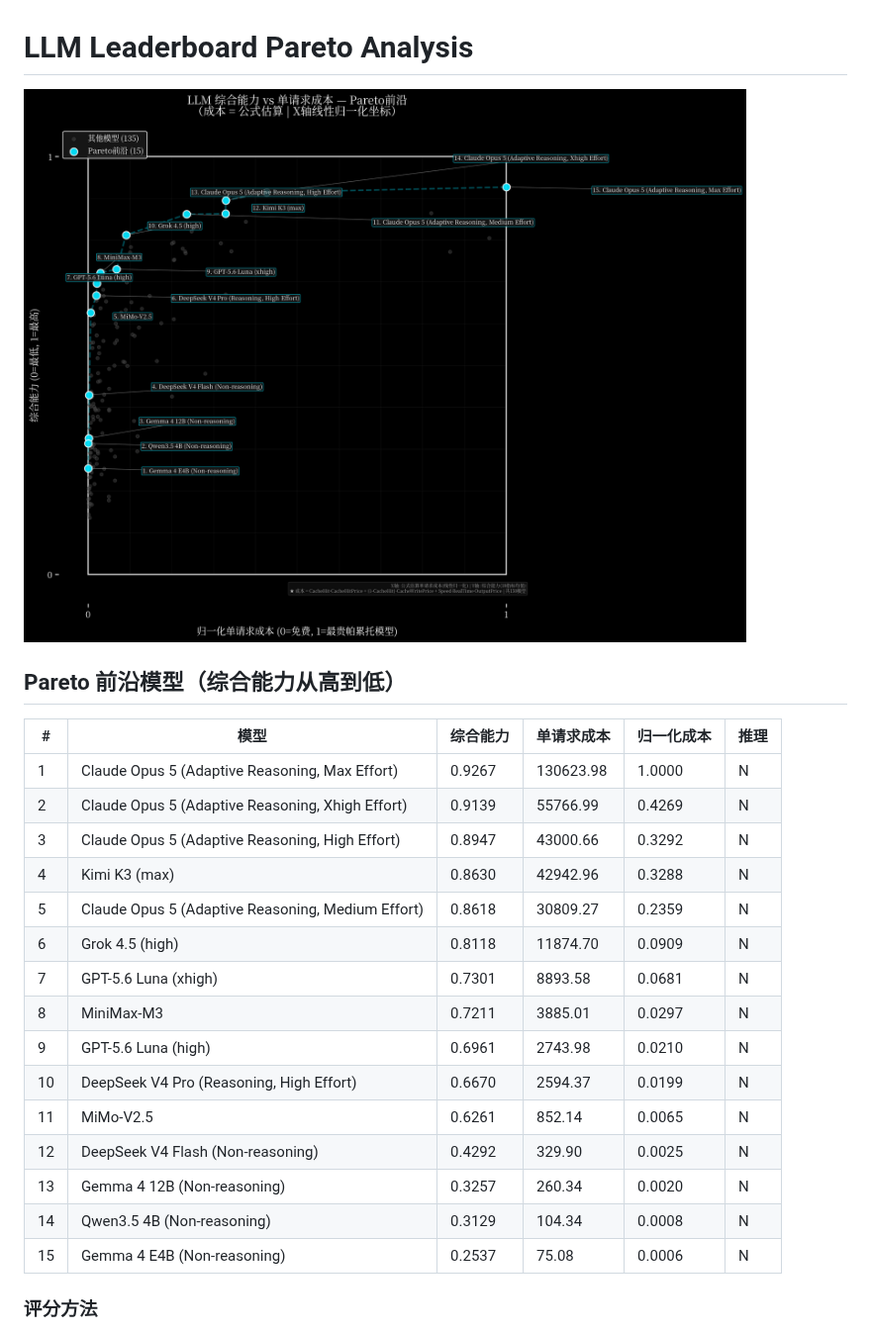
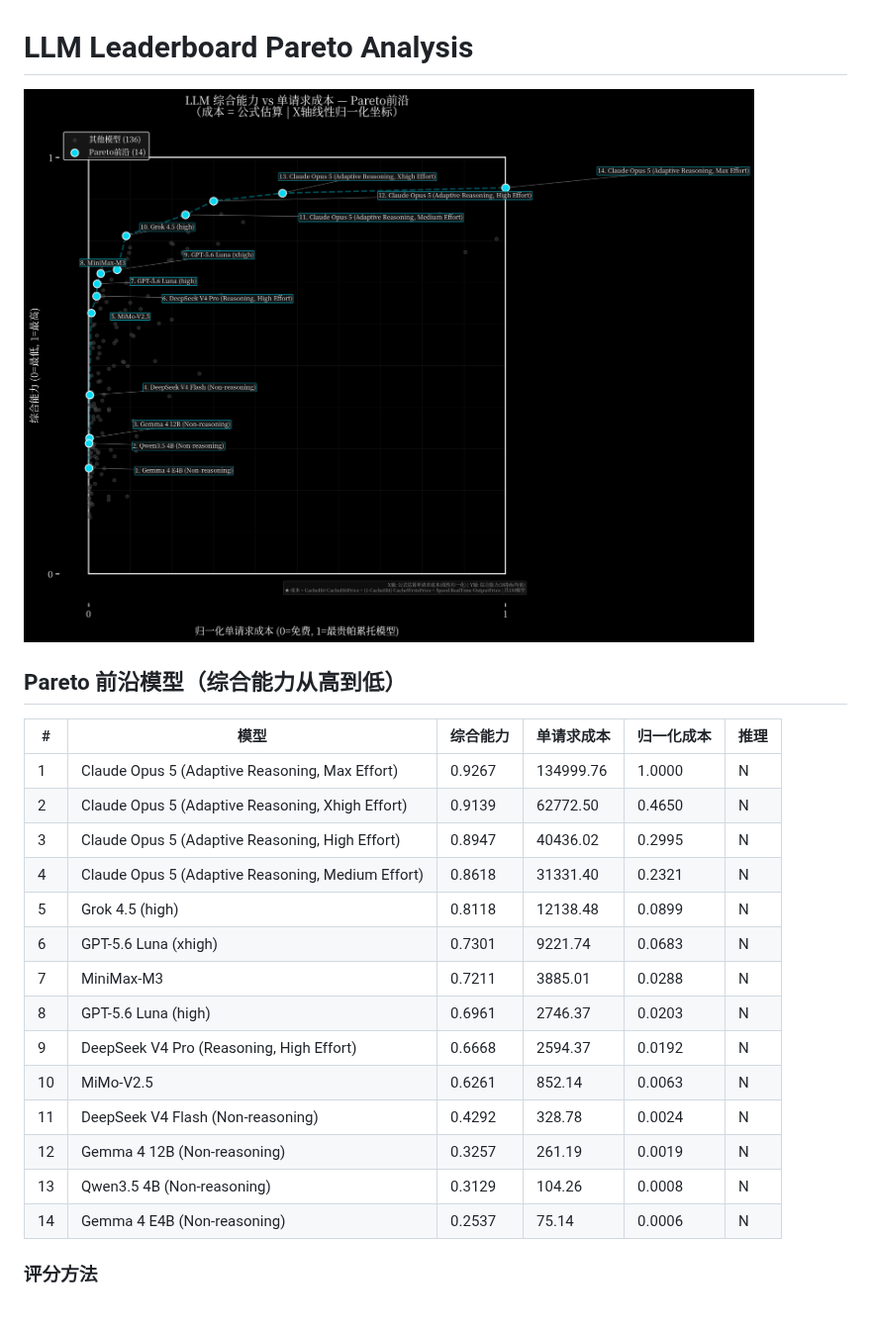
Before and after one commit to Elaman0117/Generic-LLM-Leaderboard, a Markdown page: README.md, the part around the change. Shown at 99% size. Drawn GitHub-style; pictures changed too: output/pareto_analysis.png.

Commit message:
🔄 Update leaderboard analysis 2026-07-31

```diff
--- a/README.md
+++ b/README.md
@@ -6,21 +6,20 @@
 
 | # | 模型 | 综合能力 | 单请求成本 | 归一化成本 | 推理 |
 |---|------|---------|-----------|-----------|------|
-| 1 | Claude Opus 5 (Adaptive Reasoning, Max Effort) | 0.9267 | 130623.98 | 1.0000 | N |
-| 2 | Claude Opus 5 (Adaptive Reasoning, Xhigh Effort) | 0.9139 | 55766.99 | 0.4269 | N |
-| 3 | Claude Opus 5 (Adaptive Reasoning, High Effort) | 0.8947 | 43000.66 | 0.3292 | N |
-| 4 | Kimi K3 (max) | 0.8630 | 42942.96 | 0.3288 | N |
-| 5 | Claude Opus 5 (Adaptive Reasoning, Medium Effort) | 0.8618 | 30809.27 | 0.2359 | N |
-| 6 | Grok 4.5 (high) | 0.8118 | 11874.70 | 0.0909 | N |
-| 7 | GPT-5.6 Luna (xhigh) | 0.7301 | 8893.58 | 0.0681 | N |
-| 8 | MiniMax-M3 | 0.7211 | 3885.01 | 0.0297 | N |
-| 9 | GPT-5.6 Luna (high) | 0.6961 | 2743.98 | 0.0210 | N |
-| 10 | DeepSeek V4 Pro (Reasoning, High Effort) | 0.6670 | 2594.37 | 0.0199 | N |
-| 11 | MiMo-V2.5 | 0.6261 | 852.14 | 0.0065 | N |
-| 12 | DeepSeek V4 Flash (Non-reasoning) | 0.4292 | 329.90 | 0.0025 | N |
-| 13 | Gemma 4 12B (Non-reasoning) | 0.3257 | 260.34 | 0.0020 | N |
-| 14 | Qwen3.5 4B (Non-reasoning) | 0.3129 | 104.34 | 0.0008 | N |
-| 15 | Gemma 4 E4B (Non-reasoning) | 0.2537 | 75.08 | 0.0006 | N |
+| 1 | Claude Opus 5 (Adaptive Reasoning, Max Effort) | 0.9267 | 134999.76 | 1.0000 | N |
+| 2 | Claude Opus 5 (Adaptive Reasoning, Xhigh Effort) | 0.9139 | 62772.50 | 0.4650 | N |
+| 3 | Claude Opus 5 (Adaptive Reasoning, High Effort) | 0.8947 | 40436.02 | 0.2995 | N |
+| 4 | Claude Opus 5 (Adaptive Reasoning, Medium Effort) | 0.8618 | 31331.40 | 0.2321 | N |
+| 5 | Grok 4.5 (high) | 0.8118 | 12138.48 | 0.0899 | N |
+| 6 | GPT-5.6 Luna (xhigh) | 0.7301 | 9221.74 | 0.0683 | N |
+| 7 | MiniMax-M3 | 0.7211 | 3885.01 | 0.0288 | N |
+| 8 | GPT-5.6 Luna (high) | 0.6961 | 2746.37 | 0.0203 | N |
+| 9 | DeepSeek V4 Pro (Reasoning, High Effort) | 0.6668 | 2594.37 | 0.0192 | N |
+| 10 | MiMo-V2.5 | 0.6261 | 852.14 | 0.0063 | N |
+| 11 | DeepSeek V4 Flash (Non-reasoning) | 0.4292 | 328.78 | 0.0024 | N |
+| 12 | Gemma 4 12B (Non-reasoning) | 0.3257 | 261.19 | 0.0019 | N |
+| 13 | Qwen3.5 4B (Non-reasoning) | 0.3129 | 104.26 | 0.0008 | N |
+| 14 | Gemma 4 E4B (Non-reasoning) | 0.2537 | 75.14 | 0.0006 | N |
 
 ### 评分方法
 
```
Also changed, not shown: 2 other files.
